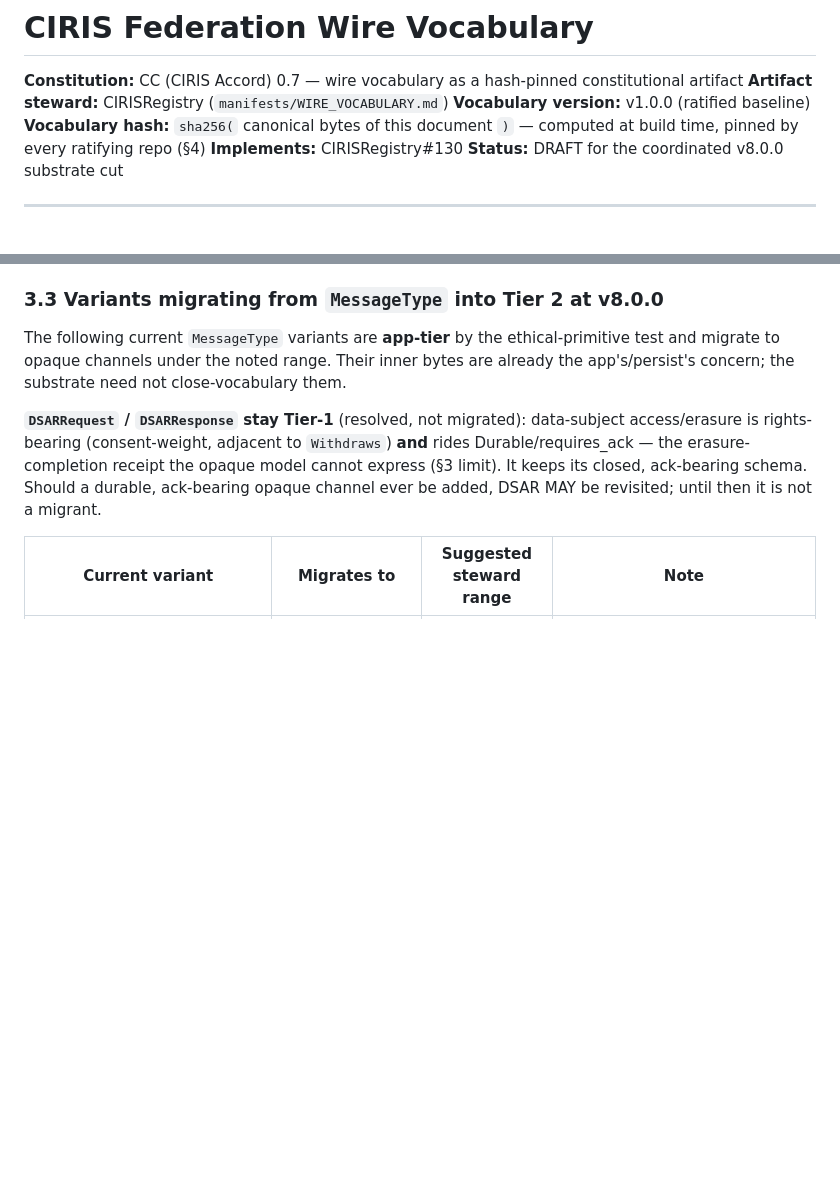
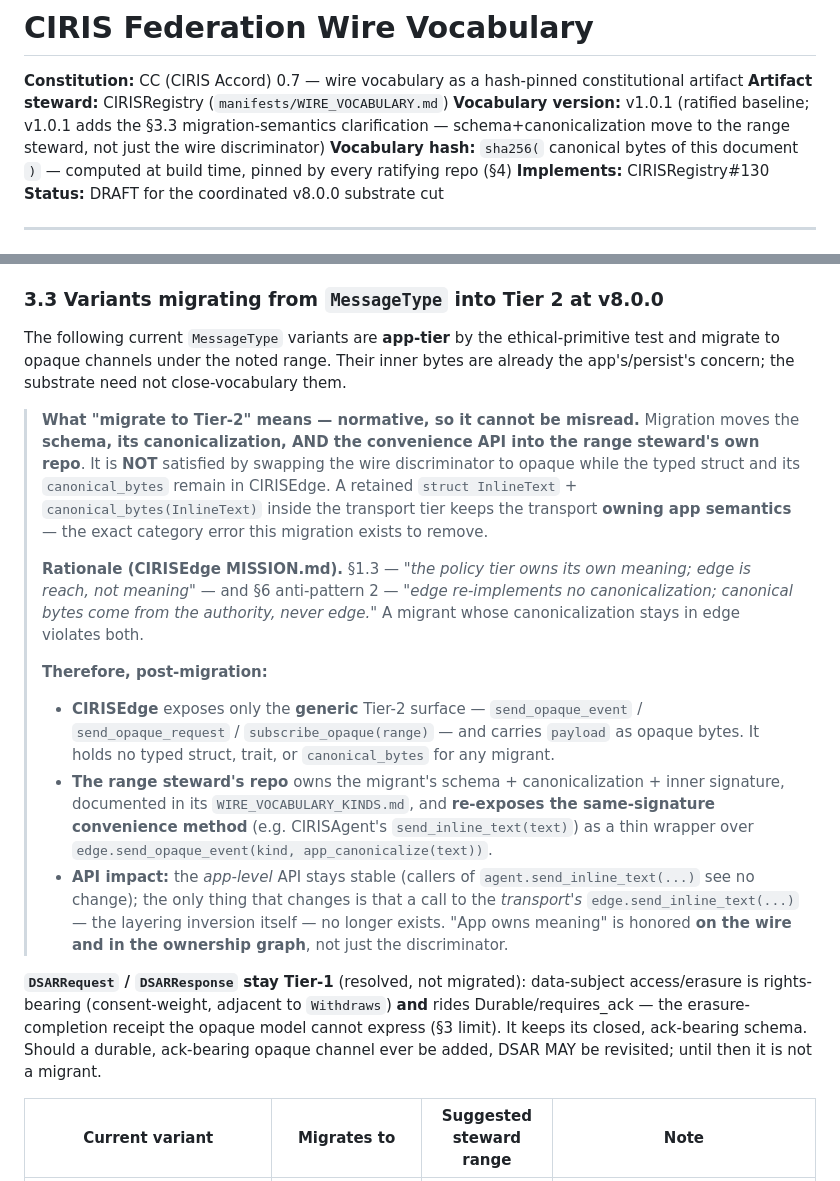
Before and after one commit to CIRISAI/CIRISRegistry, a Markdown page: manifests/WIRE_VOCABULARY.md, 2 parts joined by grey strips. Drawn GitHub-style; blank space fills up the shorter version.

Commit message:
docs(manifest): WIRE_VOCABULARY v1.0.1 — make "migrate to Tier-2" crystal clear (schema moves, not just the discriminator)
§3.3 now states normatively that migration moves the schema + canonicalization +
convenience API into the range steward's repo — NOT swapping the wire discriminator
to opaque while the typed struct + canonical_bytes linger in CIRISEdge (which would
keep the transport owning app semantics — the category error the migration removes).

Rationale pinned to CIRISEdge MISSION.md §1.3 ("edge is reach, not meaning") + §6
anti-pattern 2 ("edge re-implements no canonicalization"). Locks the #241
interpretation as "A, done right": edge exposes only the generic opaque surface; the
range steward owns schema+canonicalization and re-exposes the same-signature
convenience wrapper, so the app-level API stays stable and only the transport-surface
layering inversion goes away.

Vocabulary hash v1.0.1: 105eca429d9ad0f75d7d2d876f6acfedd24930db54c300daf6cab111b292c42f
(supersedes v1.0.0 2dc65576…; nothing had pinned v1.0.0 yet — re-pin is free pre-cut)

Co-Authored-By: Claude Opus 4.8 <noreply@anthropic.com>
Claude-Session: https://claude.ai/code/session_012NZpaXjKiRAYWTncyYvfCF

```diff
--- a/manifests/WIRE_VOCABULARY.md
+++ b/manifests/WIRE_VOCABULARY.md
@@ -2,7 +2,7 @@
 
 **Constitution:** CC (CIRIS Accord) 0.7 — wire vocabulary as a hash-pinned constitutional artifact
 **Artifact steward:** CIRISRegistry (`manifests/WIRE_VOCABULARY.md`)
-**Vocabulary version:** v1.0.0 (ratified baseline)
+**Vocabulary version:** v1.0.1 (ratified baseline; v1.0.1 adds the §3.3 migration-semantics clarification — schema+canonicalization move to the range steward, not just the wire discriminator)
 **Vocabulary hash:** `sha256(` canonical bytes of this document `)` — computed at build time, pinned by every ratifying repo (§4)
 **Implements:** CIRISRegistry#130
 **Status:** DRAFT for the coordinated v8.0.0 substrate cut
@@ -160,6 +160,15 @@ Each range steward publishes a `WIRE_VOCABULARY_KINDS.md` in its own repo docume
 
 The following current `MessageType` variants are **app-tier** by the ethical-primitive test and migrate to opaque channels under the noted range. Their inner bytes are already the app's/persist's concern; the substrate need not close-vocabulary them.
 
+> **What "migrate to Tier-2" means — normative, so it cannot be misread.** Migration moves the **schema, its canonicalization, AND the convenience API into the range steward's own repo**. It is **NOT** satisfied by swapping the wire discriminator to opaque while the typed struct and its `canonical_bytes` remain in CIRISEdge. A retained `struct InlineText` + `canonical_bytes(InlineText)` inside the transport tier keeps the transport **owning app semantics** — the exact category error this migration exists to remove.
+>
+> **Rationale (CIRISEdge MISSION.md).** §1.3 — *"the policy tier owns its own meaning; edge is reach, not meaning"* — and §6 anti-pattern 2 — *"edge re-implements no canonicalization; canonical bytes come from the authority, never edge."* A migrant whose canonicalization stays in edge violates both.
+>
+> **Therefore, post-migration:**
+> - **CIRISEdge** exposes only the **generic** Tier-2 surface — `send_opaque_event` / `send_opaque_request` / `subscribe_opaque(range)` — and carries `payload` as opaque bytes. It holds no typed struct, trait, or `canonical_bytes` for any migrant.
+> - **The range steward's repo** owns the migrant's schema + canonicalization + inner signature, documented in its `WIRE_VOCABULARY_KINDS.md`, and **re-exposes the same-signature convenience method** (e.g. CIRISAgent's `send_inline_text(text)`) as a thin wrapper over `edge.send_opaque_event(kind, app_canonicalize(text))`.
+> - **API impact:** the *app-level* API stays stable (callers of `agent.send_inline_text(...)` see no change); the only thing that changes is that a call to the *transport's* `edge.send_inline_text(...)` — the layering inversion itself — no longer exists. "App owns meaning" is honored **on the wire and in the ownership graph**, not just the discriminator.
+
 **`DSARRequest` / `DSARResponse` stay Tier-1** (resolved, not migrated): data-subject access/erasure is rights-bearing (consent-weight, adjacent to `Withdraws`) **and** rides Durable/requires_ack — the erasure-completion receipt the opaque model cannot express (§3 limit). It keeps its closed, ack-bearing schema. Should a durable, ack-bearing opaque channel ever be added, DSAR MAY be revisited; until then it is not a migrant.
 
 | Current variant | Migrates to | Suggested steward range | Note |
```
